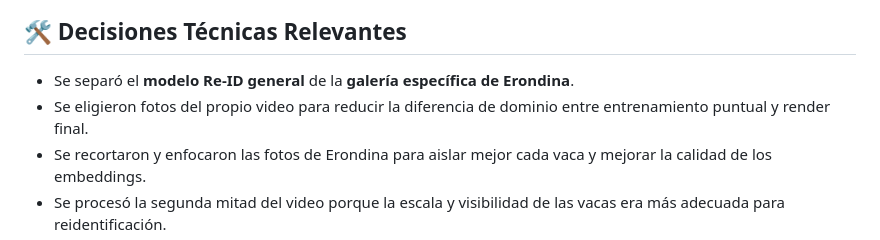
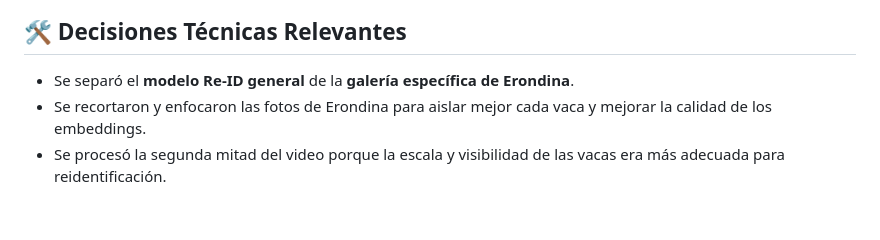
Before and after one commit to emilianorlando-collab/cow-tracker-mvp, a Markdown page: README.md, the part around the change. Drawn GitHub-style; blank space fills up the shorter version.

Commit message:
docs: remove domain-gap note

```diff
--- a/README.md
+++ b/README.md
@@ -425,8 +425,6 @@ scripts/16_reid_timeline_erondina.py
 
 - Se separó el **modelo Re-ID general** de la **galería específica de
   Erondina**.
-- Se eligieron fotos del propio video para reducir la diferencia de dominio
-  entre entrenamiento puntual y render final.
 - Se recortaron y enfocaron las fotos de Erondina para aislar mejor cada vaca y
   mejorar la calidad de los embeddings.
 - Se procesó la segunda mitad del video porque la escala y visibilidad de las
```
